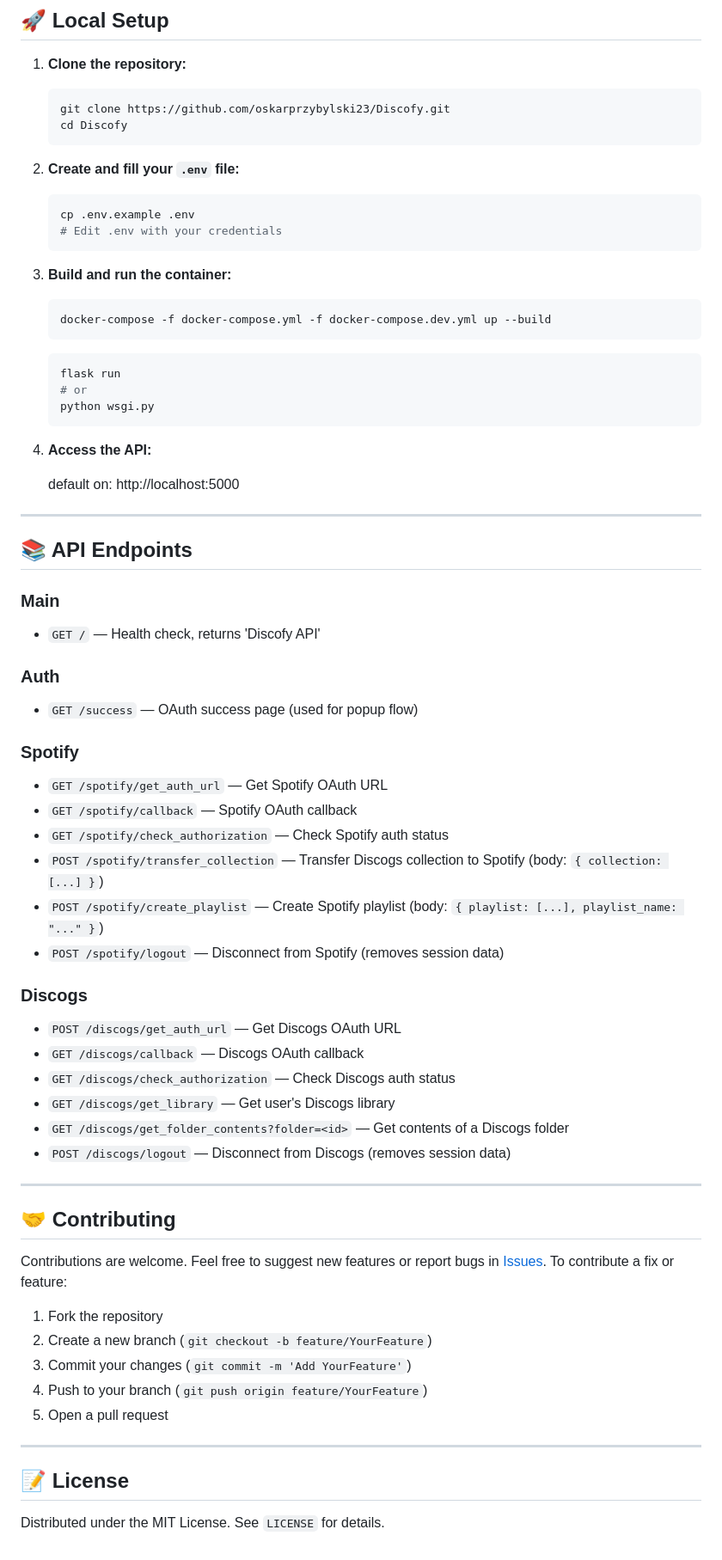
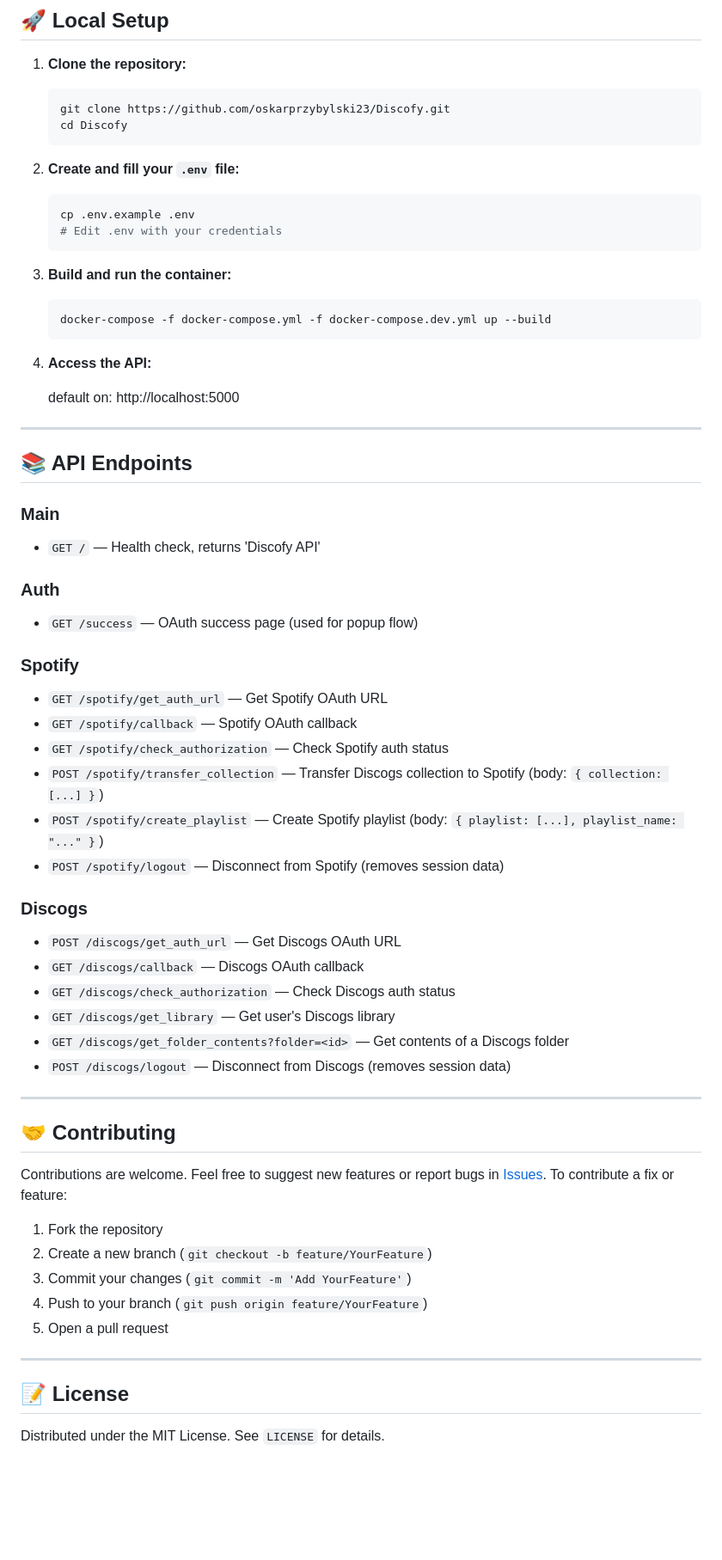
Before and after one commit to oskarprzybylski23/Discofy, a Markdown page: README.md, the part around the change printed below. Shown: that part at 86% size. GitHub-like rendering; blank space fills up the shorter version.

````diff
--- a/README.md
+++ b/README.md
@@ -51,6 +52,7 @@ Discofy is a web application that lets users create Spotify playlists from their
    cd Discofy
    ```
 2. **Create and fill your `.env` file:**
+
    ```bash
    cp .env.example .env
    # Edit .env with your credentials
@@ -60,26 +62,24 @@ Discofy is a web application that lets users create Spotify playlists from their
    ```bash
    docker-compose -f docker-compose.yml -f docker-compose.dev.yml up --build
    ```
-   ```bash
-   flask run
-   # or
-   python wsgi.py
-   ```
-5. **Access the API:**
+4. **Access the API:**
 
-    default on: http://localhost:5000
+   default on: http://localhost:5000
 
 ---
 
 ## 📚 API Endpoints
 
 ### Main
+
 - `GET /` — Health check, returns 'Discofy API'
 
 ### Auth
+
 - `GET /success` — OAuth success page (used for popup flow)
 
 ### Spotify
+
 - `GET /spotify/get_auth_url` — Get Spotify OAuth URL
 - `GET /spotify/callback` — Spotify OAuth callback
 - `GET /spotify/check_authorization` — Check Spotify auth status
@@ -88,6 +88,7 @@ Discofy is a web application that lets users create Spotify playlists from their
 - `POST /spotify/logout` — Disconnect from Spotify (removes session data)
 
 ### Discogs
+
 - `POST /discogs/get_auth_url` — Get Discogs OAuth URL
 - `GET /discogs/callback` — Discogs OAuth callback
 - `GET /discogs/check_authorization` — Check Discogs auth status
@@ -98,15 +99,17 @@ Discofy is a web application that lets users create Spotify playlists from their
 ---
 
 ## 🤝 Contributing
+
 Contributions are welcome. Feel free to suggest new features or report bugs in [Issues](https://github.com/oskarprzybylski23/Discofy/issues). To contribute a fix or feature:
+
 1. Fork the repository
 2. Create a new branch (`git checkout -b feature/YourFeature`)
 3. Commit your changes (`git commit -m 'Add YourFeature'`)
 4. Push to your branch (`git push origin feature/YourFeature`)
 5. Open a pull request
 
-
 ---
 
 ## 📝 License
+
 Distributed under the MIT License. See `LICENSE` for details.
````
Also changed, not shown: other parts of README.md (+3 -2 lines).
